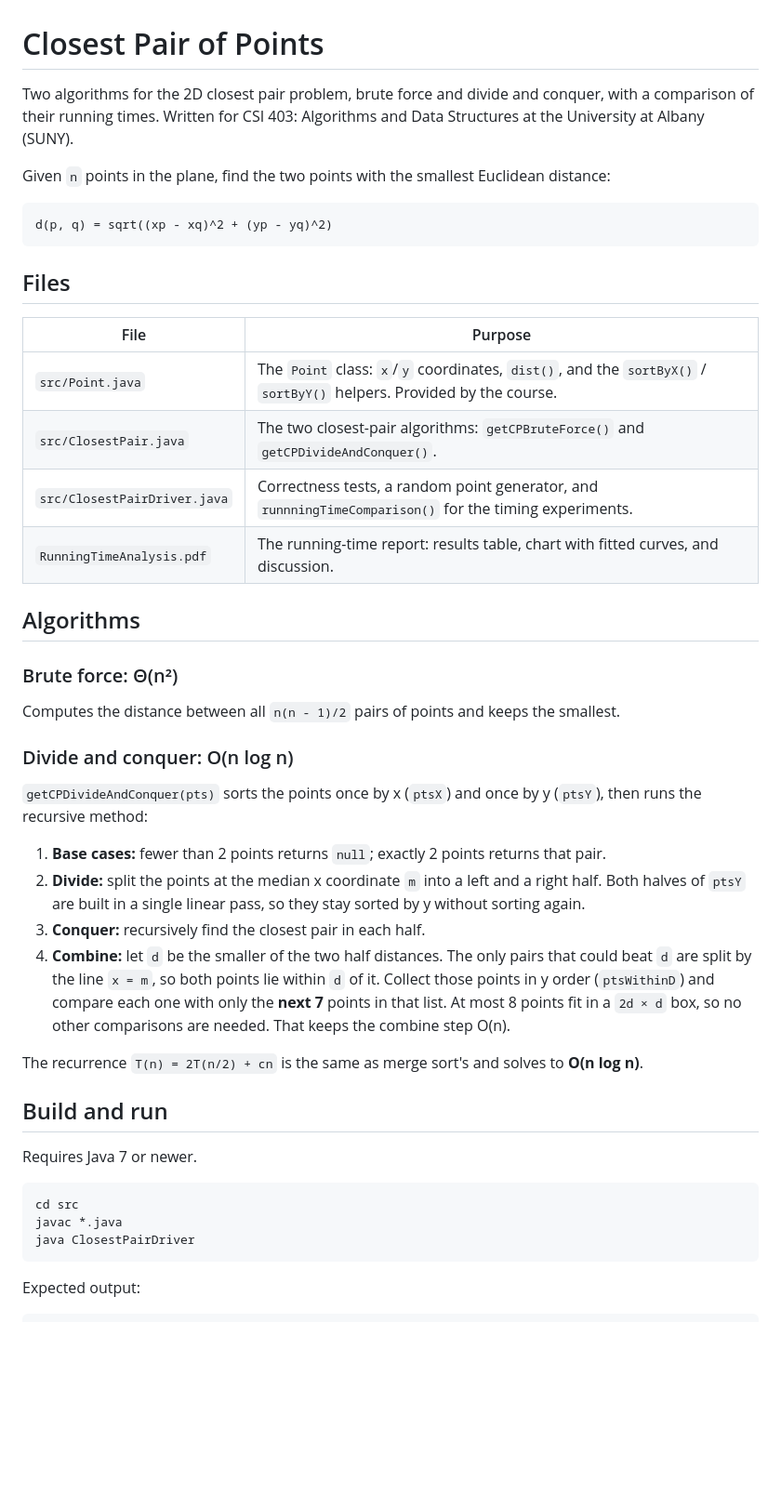
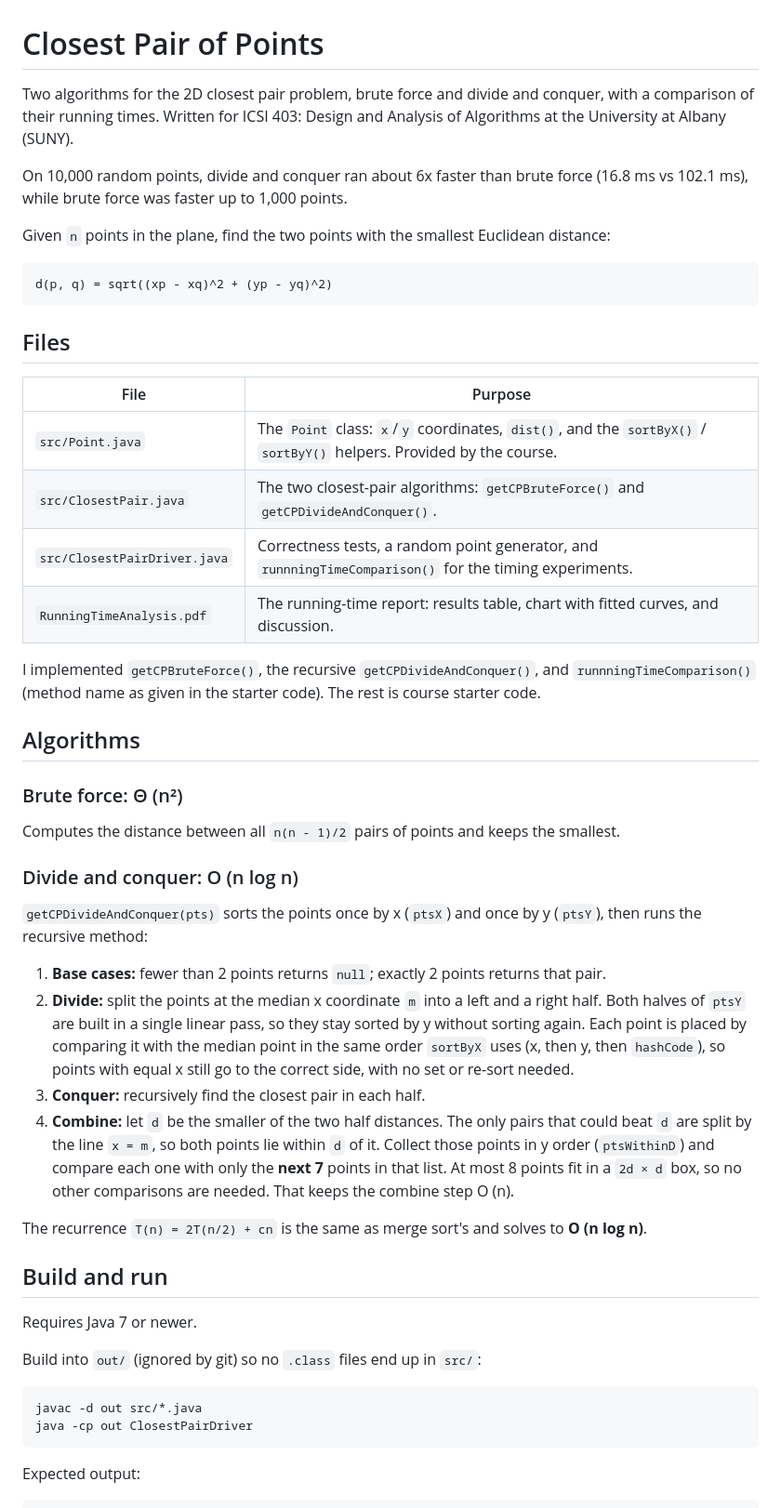
Before and after one commit to Jamescorino8/closest-pair, a Markdown page: README.md, the part around one of its changes. Shown at 93% size. GitHub-like rendering; blank space fills up the shorter version.

````diff
--- a/README.md
+++ b/README.md
@@ -1,6 +1,10 @@
 # Closest Pair of Points
 
-Two algorithms for the 2D closest pair problem, brute force and divide and conquer, with a comparison of their running times. Written for CSI 403: Algorithms and Data Structures at the University at Albany (SUNY).
+Two algorithms for the 2D closest pair problem, brute force and divide and conquer, with a comparison of their running
+times. Written for ICSI 403: Design and Analysis of Algorithms at the University at Albany (SUNY).
+
+On 10,000 random points, divide and conquer ran about 6x faster than brute force (16.8 ms vs 102.1 ms), while brute
+force was faster up to 1,000 points.
 
 Given `n` points in the plane, find the two points with the smallest Euclidean distance:
 
@@ -10,38 +14,48 @@ d(p, q) = sqrt((xp - xq)^2 + (yp - yq)^2)
 
 ## Files
 
-| File | Purpose |
-|---|---|
-| `src/Point.java` | The `Point` class: `x`/`y` coordinates, `dist()`, and the `sortByX()` / `sortByY()` helpers. Provided by the course. |
-| `src/ClosestPair.java` | The two closest-pair algorithms: `getCPBruteForce()` and `getCPDivideAndConquer()`. |
-| `src/ClosestPairDriver.java` | Correctness tests, a random point generator, and `runnningTimeComparison()` for the timing experiments. |
-| `RunningTimeAnalysis.pdf` | The running-time report: results table, chart with fitted curves, and discussion. |
+| File                         | Purpose                                                                                                              |
+|------------------------------|----------------------------------------------------------------------------------------------------------------------|
+| `src/Point.java`             | The `Point` class: `x`/`y` coordinates, `dist()`, and the `sortByX()` / `sortByY()` helpers. Provided by the course. |
+| `src/ClosestPair.java`       | The two closest-pair algorithms: `getCPBruteForce()` and `getCPDivideAndConquer()`.                                  |
+| `src/ClosestPairDriver.java` | Correctness tests, a random point generator, and `runnningTimeComparison()` for the timing experiments.              |
+| `RunningTimeAnalysis.pdf`    | The running-time report: results table, chart with fitted curves, and discussion.                                    |
+
+I implemented `getCPBruteForce()`, the recursive `getCPDivideAndConquer()`, and `runnningTimeComparison()` (method name
+as given in the starter code). The rest is course starter code.
 
 ## Algorithms
 
-### Brute force: Θ(n²)
+### Brute force: Θ (n²)
 
 Computes the distance between all `n(n - 1)/2` pairs of points and keeps the smallest.
 
-### Divide and conquer: O(n log n)
+### Divide and conquer: O (n log n)
 
 `getCPDivideAndConquer(pts)` sorts the points once by x (`ptsX`) and once by y (`ptsY`), then runs the recursive method:
 
 1. **Base cases:** fewer than 2 points returns `null`; exactly 2 points returns that pair.
-2. **Divide:** split the points at the median x coordinate `m` into a left and a right half. Both halves of `ptsY` are built in a single linear pass, so they stay sorted by y without sorting again.
+2. **Divide:** split the points at the median x coordinate `m` into a left and a right half. Both halves of `ptsY` are
+   built in a single linear pass, so they stay sorted by y without sorting again. Each point is placed by comparing it
+   with the median point in the same order `sortByX` uses (x, then y, then `hashCode`), so points with equal x still go
+   to the correct side, with no set or re-sort needed.
 3. **Conquer:** recursively find the closest pair in each half.
-4. **Combine:** let `d` be the smaller of the two half distances. The only pairs that could beat `d` are split by the line `x = m`, so both points lie within `d` of it. Collect those points in y order (`ptsWithinD`) and compare each one with only the **next 7** points in that list. At most 8 points fit in a `2d × d` box, so no other comparisons are needed. That keeps the combine step O(n).
+4. **Combine:** let `d` be the smaller of the two half distances. The only pairs that could beat `d` are split by the
+   line `x = m`, so both points lie within `d` of it. Collect those points in y order (`ptsWithinD`) and compare each
+   one with only the **next 7** points in that list. At most 8 points fit in a `2d × d` box, so no other comparisons are
+   needed. That keeps the combine step O (n).
 
-The recurrence `T(n) = 2T(n/2) + cn` is the same as merge sort's and solves to **O(n log n)**.
+The recurrence `T(n) = 2T(n/2) + cn` is the same as merge sort's and solves to **O (n log n)**.
 
 ## Build and run
 
 Requires Java 7 or newer.
 
+Build into `out/` (ignored by git) so no `.class` files end up in `src/`:
+
 ```sh
-cd src
-javac *.java
-java ClosestPairDriver
+javac -d out src/*.java
+java -cp out ClosestPairDriver
 ```
 
 Expected output:
````
Also changed, not shown: other parts of README.md (+19 -9 lines), images/running-time.png (added).
